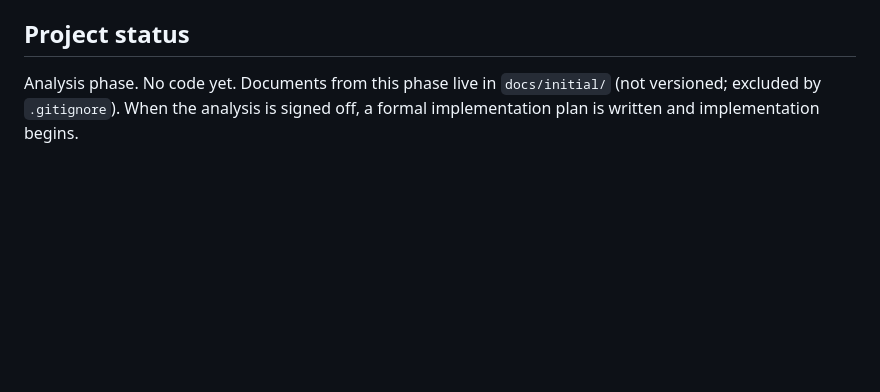
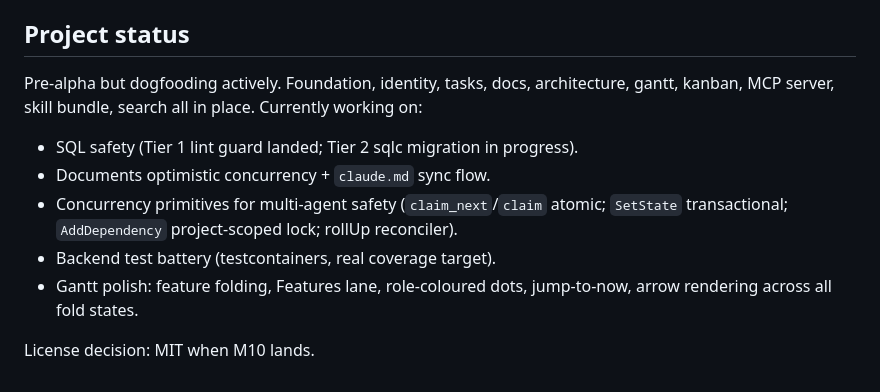
Before and after one commit to neverbot/nottario, a Markdown page: .claude/claude.md, the part around one of its changes. GitHub-like rendering; blank space fills up the shorter version.

```diff
--- a/.claude/claude.md
+++ b/.claude/claude.md
@@ -120,7 +181,18 @@ linter is added in the future, treat it the same as `go vet`.
 
 ## Project status
 
-Analysis phase. No code yet. Documents from this phase live in
-`docs/initial/` (not versioned; excluded by `.gitignore`). When the
-analysis is signed off, a formal implementation plan is written and
-implementation begins.
+Pre-alpha but dogfooding actively. Foundation, identity, tasks,
+docs, architecture, gantt, kanban, MCP server, skill bundle, search
+all in place. Currently working on:
+
+- SQL safety (Tier 1 lint guard landed; Tier 2 sqlc migration in
+  progress).
+- Documents optimistic concurrency + `claude.md` sync flow.
+- Concurrency primitives for multi-agent safety
+  (`claim_next`/`claim` atomic; `SetState` transactional;
+  `AddDependency` project-scoped lock; rollUp reconciler).
+- Backend test battery (testcontainers, real coverage target).
+- Gantt polish: feature folding, Features lane, role-coloured
+  dots, jump-to-now, arrow rendering across all fold states.
+
+License decision: MIT when M10 lands.
```
Also changed, not shown: other parts of .claude/claude.md (+140 -79 lines).
